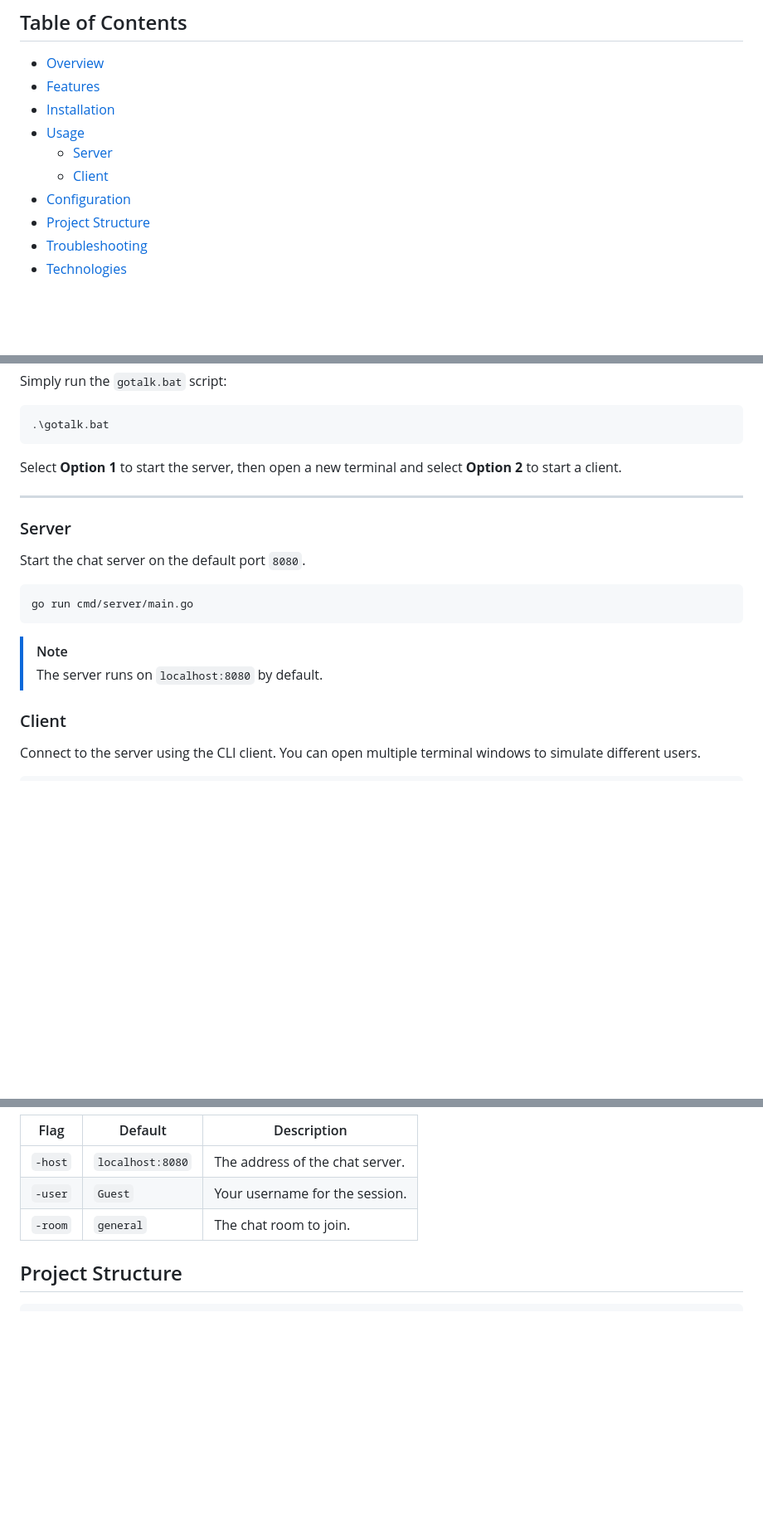
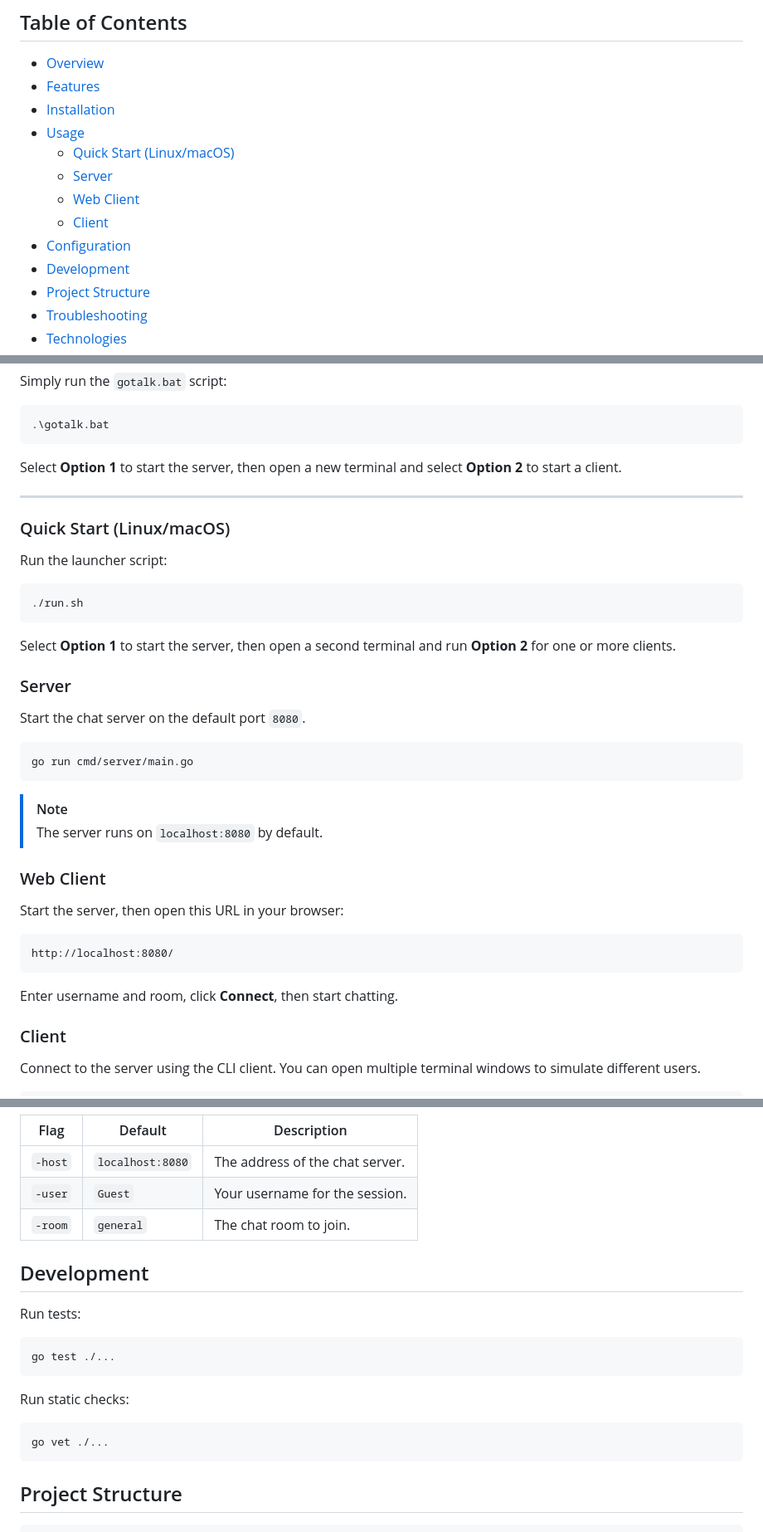
Before and after one commit to udaykiriti/Gotalk, a Markdown page: README.md, 3 parts joined by grey strips. Shown at 83% size. GitHub-like rendering; blank space fills up the shorter version.

Commit message:
Update README with web client and development docs

````diff
--- a/README.md
+++ b/README.md
@@ -14,9 +14,12 @@
 - [Features](#features)
 - [Installation](#installation)
 - [Usage](#usage)
+  - [Quick Start (Linux/macOS)](#quick-start-linuxmacos)
   - [Server](#server)
+  - [Web Client](#web-client)
   - [Client](#client)
 - [Configuration](#configuration)
+- [Development](#development)
 - [Project Structure](#project-structure)
 - [Troubleshooting](#troubleshooting)
 - [Technologies](#technologies)
@@ -67,6 +71,16 @@ Select **Option 1** to start the server, then open a new terminal and select **O
 
 ---
 
+### Quick Start (Linux/macOS)
+
+Run the launcher script:
+
+```bash
+./run.sh
+```
+
+Select **Option 1** to start the server, then open a second terminal and run **Option 2** for one or more clients.
+
 ### Server
 
 Start the chat server on the default port `8080`.
@@ -77,6 +91,16 @@ go run cmd/server/main.go
 
 > [!NOTE]
 > The server runs on `localhost:8080` by default.
+
+### Web Client
+
+Start the server, then open this URL in your browser:
+
+```text
+http://localhost:8080/
+```
+
+Enter username and room, click **Connect**, then start chatting.
 
 ### Client
 
@@ -105,6 +129,20 @@ go run cmd/client/main.go -user="Alice" -room="general"
 | `-user` | `Guest` | Your username for the session. |
 | `-room` | `general` | The chat room to join. |
 
+## Development
+
+Run tests:
+
+```bash
+go test ./...
+```
+
+Run static checks:
+
+```bash
+go vet ./...
+```
+
 ## Project Structure
 
 ```text
````
Also changed, not shown: other parts of README.md (+6 -1 lines).
